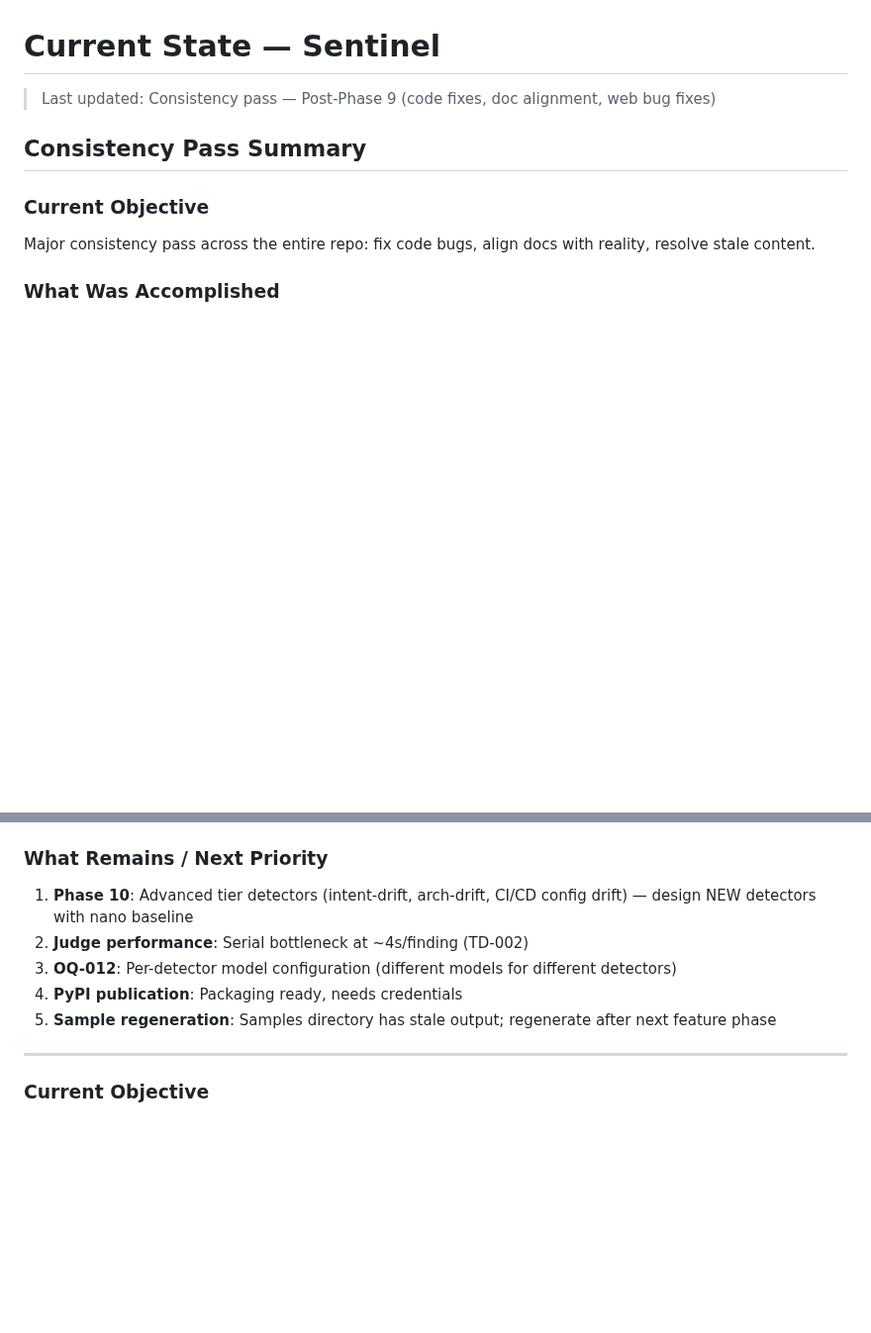
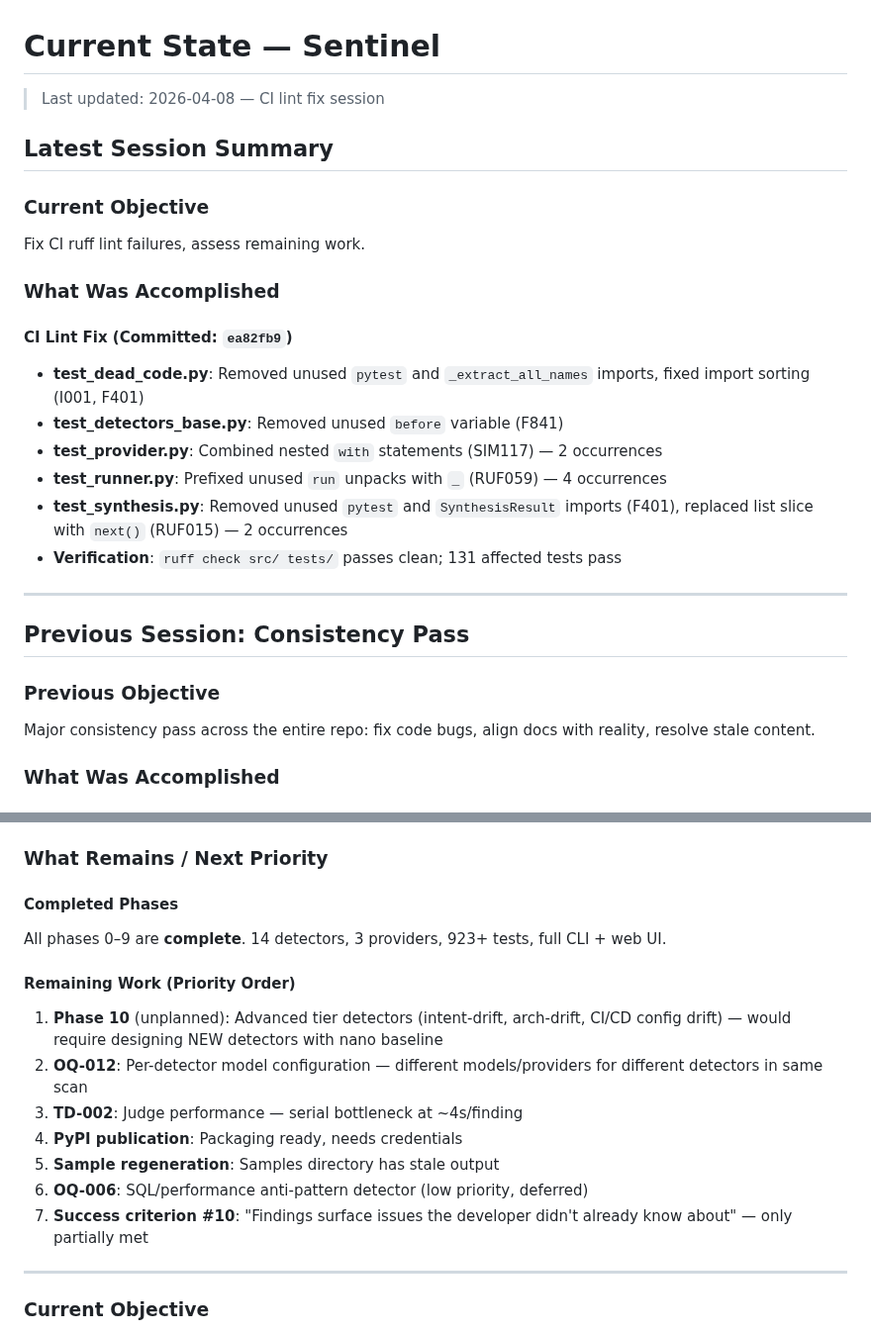
Before and after one commit to jcentner/sentinel, a Markdown page: roadmap/CURRENT-STATE.md, 2 parts joined by grey strips. Shown at 99% size. GitHub-like rendering; blank space fills up the shorter version.

Commit message:
docs(roadmap): update checkpoint with CI fix session and remaining work summary

```diff
--- a/roadmap/CURRENT-STATE.md
+++ b/roadmap/CURRENT-STATE.md
@@ -1,10 +1,27 @@
 # Current State — Sentinel
 
-> Last updated: Consistency pass — Post-Phase 9 (code fixes, doc alignment, web bug fixes)
-
-## Consistency Pass Summary
+> Last updated: 2026-04-08 — CI lint fix session
+
+## Latest Session Summary
 
 ### Current Objective
+Fix CI ruff lint failures, assess remaining work.
+
+### What Was Accomplished
+
+#### CI Lint Fix (Committed: `ea82fb9`)
+- **test_dead_code.py**: Removed unused `pytest` and `_extract_all_names` imports, fixed import sorting (I001, F401)
+- **test_detectors_base.py**: Removed unused `before` variable (F841)
+- **test_provider.py**: Combined nested `with` statements (SIM117) — 2 occurrences
+- **test_runner.py**: Prefixed unused `run` unpacks with `_` (RUF059) — 4 occurrences
+- **test_synthesis.py**: Removed unused `pytest` and `SynthesisResult` imports (F401), replaced list slice with `next()` (RUF015) — 2 occurrences
+- **Verification**: `ruff check src/ tests/` passes clean; 131 affected tests pass
+
+---
+
+## Previous Session: Consistency Pass
+
+### Previous Objective
 Major consistency pass across the entire repo: fix code bugs, align docs with reality, resolve stale content.
 
 ### What Was Accomplished
@@ -63,11 +80,18 @@ Major consistency pass across the entire repo: fix code bugs, align docs with re
 4. `2837068` — docs(consistency): fix architecture, tech-debt, strategy, glossary, web incremental
 
 ### What Remains / Next Priority
-1. **Phase 10**: Advanced tier detectors (intent-drift, arch-drift, CI/CD config drift) — design NEW detectors with nano baseline
-2. **Judge performance**: Serial bottleneck at ~4s/finding (TD-002)
-3. **OQ-012**: Per-detector model configuration (different models for different detectors)
+
+#### Completed Phases
+All phases 0–9 are **complete**. 14 detectors, 3 providers, 923+ tests, full CLI + web UI.
+
+#### Remaining Work (Priority Order)
+1. **Phase 10** (unplanned): Advanced tier detectors (intent-drift, arch-drift, CI/CD config drift) — would require designing NEW detectors with nano baseline
+2. **OQ-012**: Per-detector model configuration — different models/providers for different detectors in same scan
+3. **TD-002**: Judge performance — serial bottleneck at ~4s/finding
 4. **PyPI publication**: Packaging ready, needs credentials
-5. **Sample regeneration**: Samples directory has stale output; regenerate after next feature phase
+5. **Sample regeneration**: Samples directory has stale output
+6. **OQ-006**: SQL/performance anti-pattern detector (low priority, deferred)
+7. **Success criterion #10**: "Findings surface issues the developer didn't already know about" — only partially met
 
 ---
 
```
